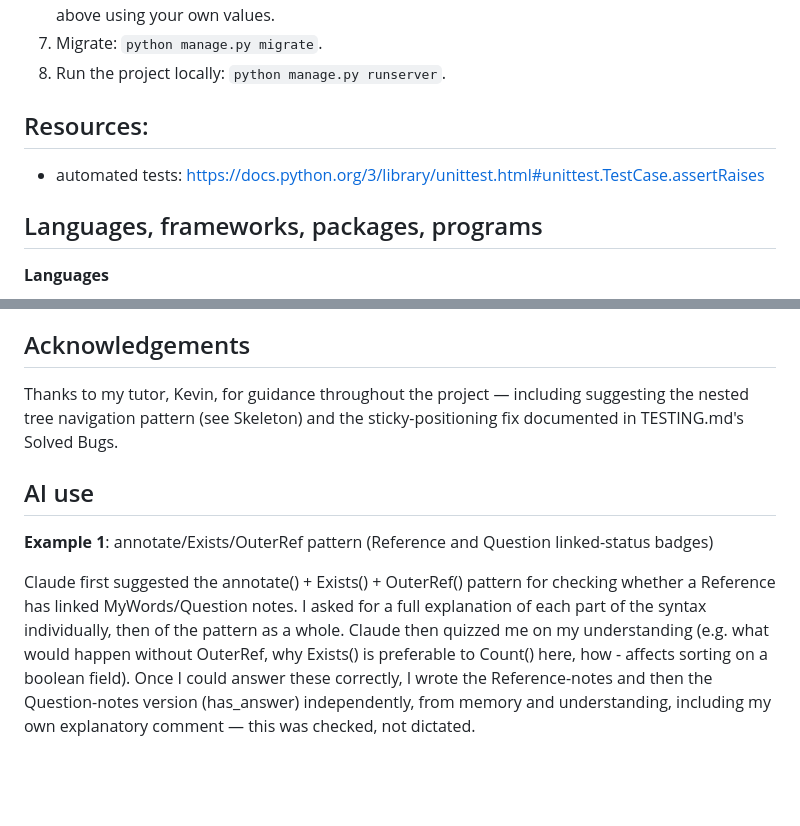
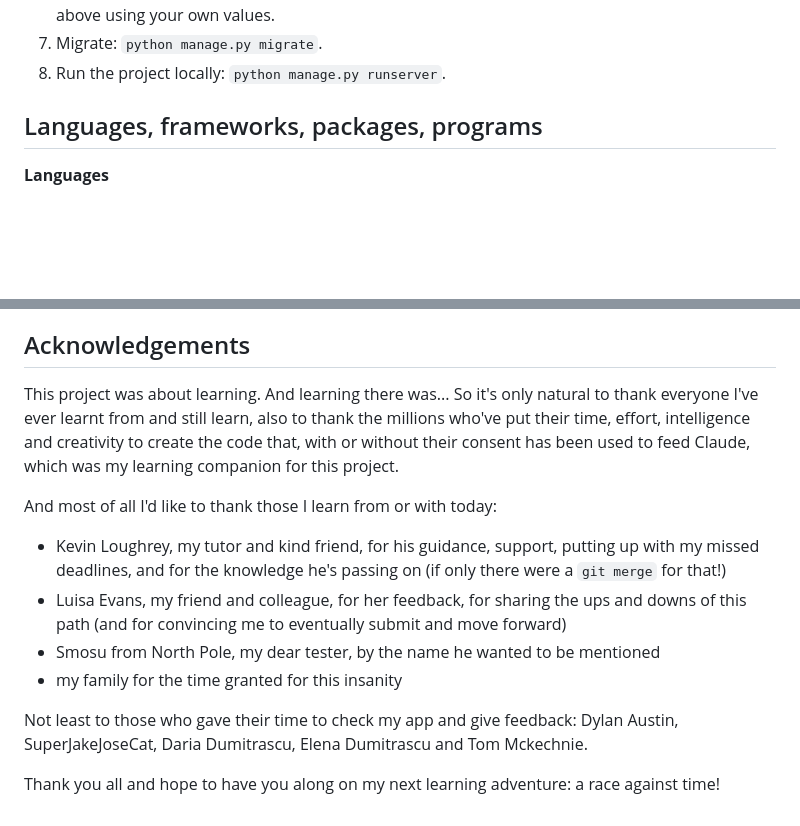
Before and after one commit to VeronicaTeodorof/got_it, a Markdown page: README.md, 2 parts joined by grey strips. GitHub-like rendering; blank space fills up the shorter version.

Commit message:
docs: add acknowledgements to readme

```diff
--- a/README.md
+++ b/README.md
@@ -974,10 +974,6 @@ The project was managed in GitHub: https://github.com/VeronicaTeodorof/got_it
 8. Run the project locally: `python manage.py runserver`.
 
 
-
-## Resources:
-- automated tests: https://docs.python.org/3/library/unittest.html#unittest.TestCase.assertRaises
-
 ## Languages, frameworks, packages, programs
 
 **Languages**
@@ -1074,10 +1070,14 @@ To the assessor: any of my work sessions with Claude AI relating to this project
 
 ## Acknowledgements
 
-Thanks to my tutor, Kevin, for guidance throughout the project — including suggesting the nested tree navigation pattern (see Skeleton) and the sticky-positioning fix documented in TESTING.md's Solved Bugs.
+This project was about learning. And learning there was... So it's only natural to thank everyone I've ever learnt from and still learn, also to thank the millions who've put their time, effort, intelligence and creativity to create the code that, with or without their consent has been used to feed Claude, which was my learning companion for this project.
 
+And most of all I'd like to thank those I learn from or with today:
+- Kevin Loughrey, my tutor and kind friend, for his guidance, support, putting up with my missed deadlines, and for the knowledge he's passing on (if only there were a `git merge` for that!)
+- Luisa Evans, my friend and colleague, for her feedback, for sharing the ups and downs of this path (and for convincing me to eventually submit and move forward)
+- Smosu from North Pole, my dear tester, by the name he wanted to be mentioned
+- my family for the time granted for this insanity
 
-## AI use
-**Example 1**: annotate/Exists/OuterRef pattern (Reference and Question linked-status badges)
+Not least to those who gave their time to check my app and give feedback: Dylan Austin, SuperJakeJoseCat, Daria Dumitrascu, Elena Dumitrascu and Tom Mckechnie.
 
-Claude first suggested the annotate() + Exists() + OuterRef() pattern for checking whether a Reference has linked MyWords/Question notes. I asked for a full explanation of each part of the syntax individually, then of the pattern as a whole. Claude then quizzed me on my understanding (e.g. what would happen without OuterRef, why Exists() is preferable to Count() here, how - affects sorting on a boolean field). Once I could answer these correctly, I wrote the Reference-notes and then the Question-notes version (has_answer) independently, from memory and understanding, including my own explanatory comment — this was checked, not dictated.
+Thank you all and hope to have you along on my next learning adventure: a race against time!
```
